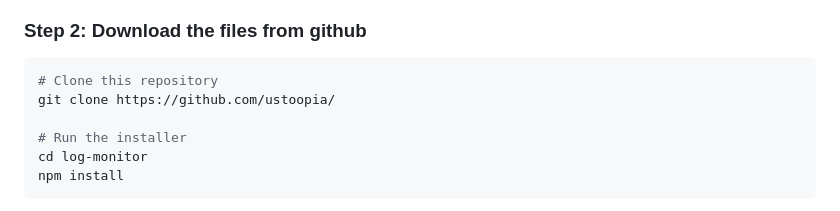
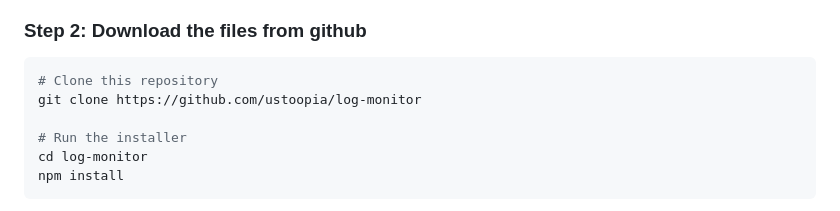
Before and after one commit to ustoopia/log-monitor, a Markdown page: README.md, the part around the change. GitHub-like rendering.

Commit message:
Update repository clone URL in README

````diff
--- a/README.md
+++ b/README.md
@@ -31,7 +31,7 @@ v22.16.0 (example)
 
 ```bash
 # Clone this repository
-git clone https://github.com/ustoopia/
+git clone https://github.com/ustoopia/log-monitor
 
 # Run the installer
 cd log-monitor
````
